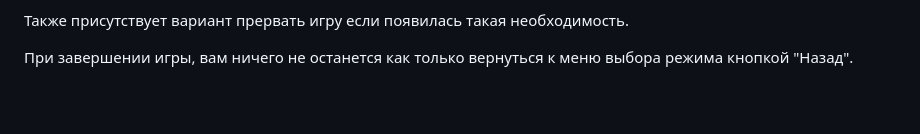
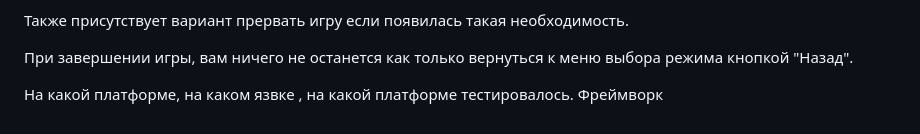
Before and after one commit to damageinc714/Cities, a Markdown page: README.md, the part around the change. GitHub-like rendering; blank space fills up the shorter version.

```diff
--- a/README.md
+++ b/README.md
@@ -38,3 +38,5 @@ Windows 11 же ставит на скачанный архив блокиров
 Также присутствует вариант прервать игру если появилась такая необходимость.
 
 При завершении игры, вам ничего не останется как только вернуться к меню выбора режима кнопкой "Назад".
+
+На какой платформе, на каком язвке , на какой платформе тестировалось. Фреймворк
```
